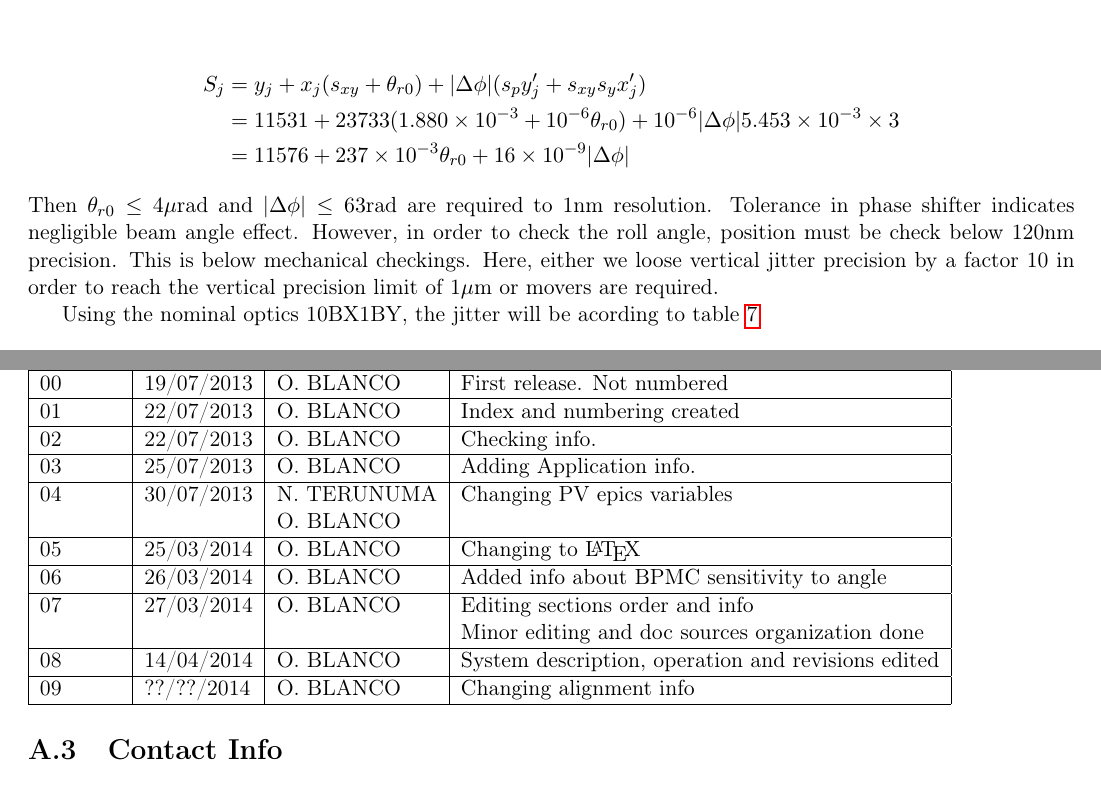
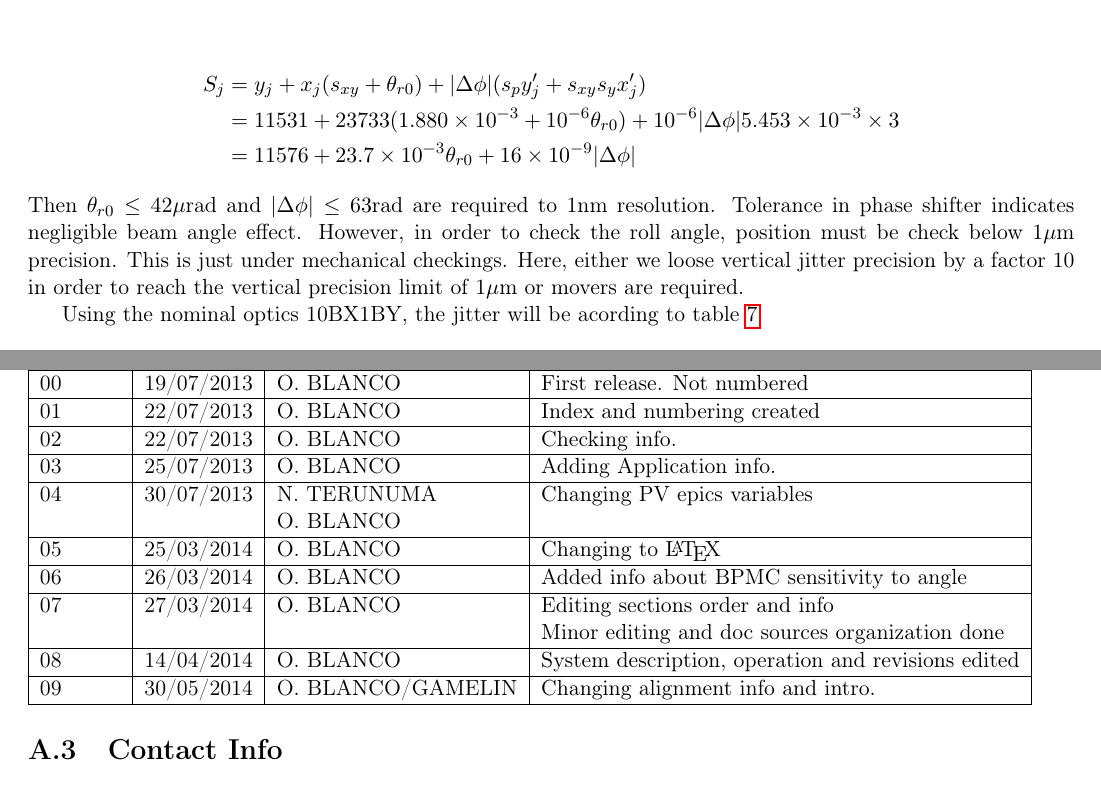
Before and after one commit to orblancog/ATF2_IPBPMmovers_user_manual, a LaTeX thesis (BPMs_positioning_system.tex, which reads introduction.tex, revisions.tex): two parts of pages 15 and 43 of 45, joined at a grey line, cut so that both start at the same text. Compiled offline with pdfLaTeX.

Commit message:
Intro mod. Rev 09

```diff
--- a/introduction.tex
+++ b/introduction.tex
@@ -259,9 +259,9 @@ therefore, The signal jitter will be
 \begin{align*}
 S_j&=y_j+x_j(s_{xy}+\theta_{r0})+|\Delta\phi|(s_py'_j+s_{xy}s_yx'_j)\\
  &=11531+23733(1.880\times10^{-3}+10^{-6}\theta_{r0})+10^{-6}|\Delta\phi|5.453\times10^{-3}\times3\\
- &=11576+237\times10^{-3}\theta_{r0}+16\times10^{-9}|\Delta\phi|
+ &=11576+23.7\times10^{-3}\theta_{r0}+16\times10^{-9}|\Delta\phi|
 \end{align*}
-Then $\theta_{r0}\leq 4\mu$rad and $|\Delta\phi|\leq 63$rad are required to 1nm resolution. Tolerance in phase shifter indicates negligible beam angle effect. However, in order to check the roll angle, position must be check below 120nm precision. This is below mechanical checkings. Here, either we loose vertical jitter precision by a factor 10 in order to reach the vertical precision limit of 1$\mu$m or movers are required.\par
+Then $\theta_{r0}\leq 42\mu$rad and $|\Delta\phi|\leq 63$rad are required to 1nm resolution. Tolerance in phase shifter indicates negligible beam angle effect. However, in order to check the roll angle, position must be check below 1$\mu$m precision. This is just  under mechanical checkings. Here, either we loose vertical jitter precision by a factor 10 in order to reach the vertical precision limit of 1$\mu$m or movers are required.\par
 Using the nominal optics 10BX1BY, the jitter will be acording to table \ref{t-jitter10BX1BY-IPA}
 \begin{align*}
 S_j&=y_j+x_j(s_{xy}+\theta_{r0})+|\Delta\phi|(s_py'_j+s_{xy}s_yx'_j)\\
--- a/revisions.tex
+++ b/revisions.tex
@@ -12,5 +12,5 @@ Revision&Date&Author&Description\\\hline\hline
 07&27/03/2014&O. BLANCO&Editing sections order and info\\
 &&&Minor editing and doc sources organization done\\\hline
 08&14/04/2014&O. BLANCO&System description, operation and revisions edited\\\hline
-09&??/??/2014&O. BLANCO&Changing alignment info\\\hline
+09&30/05/2014&O. BLANCO/GAMELIN&Changing alignment info and intro.\\\hline
 \end{tabular}
```
